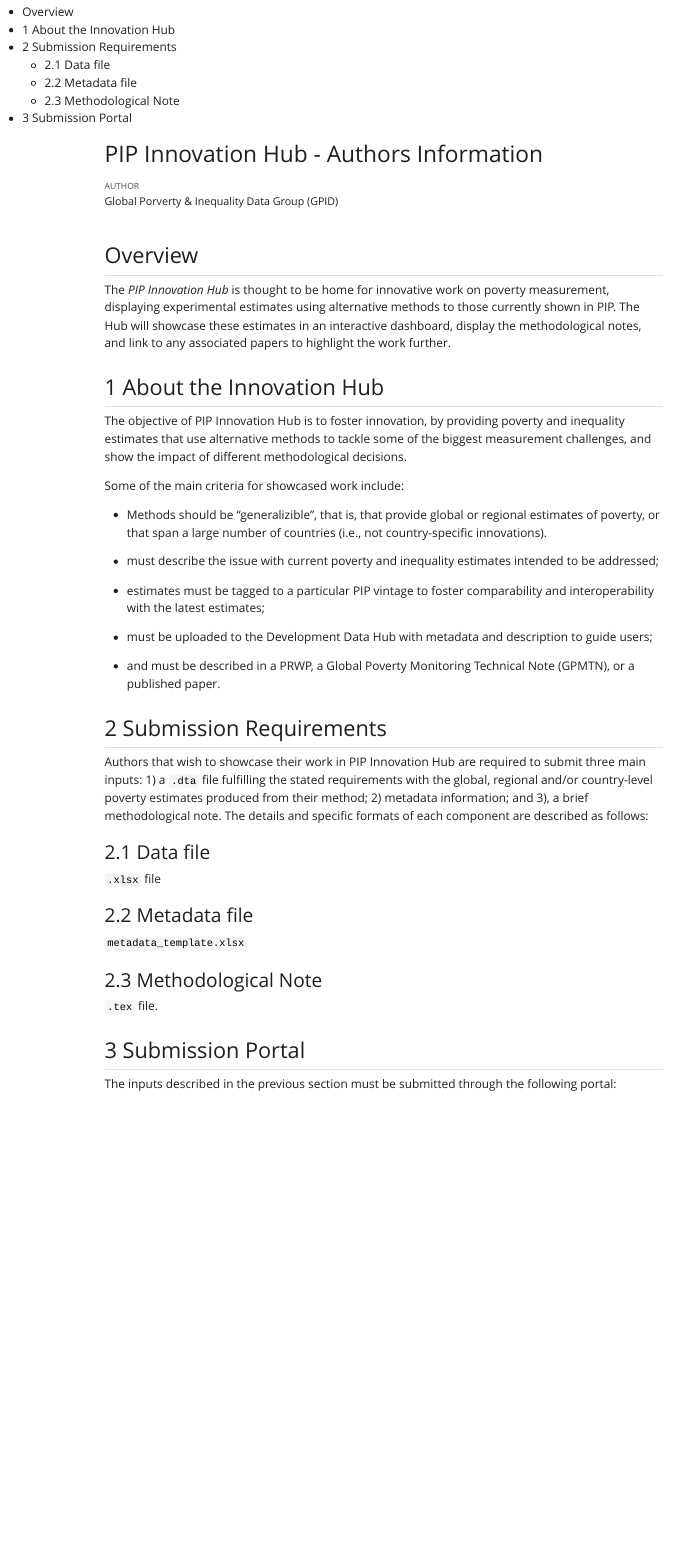
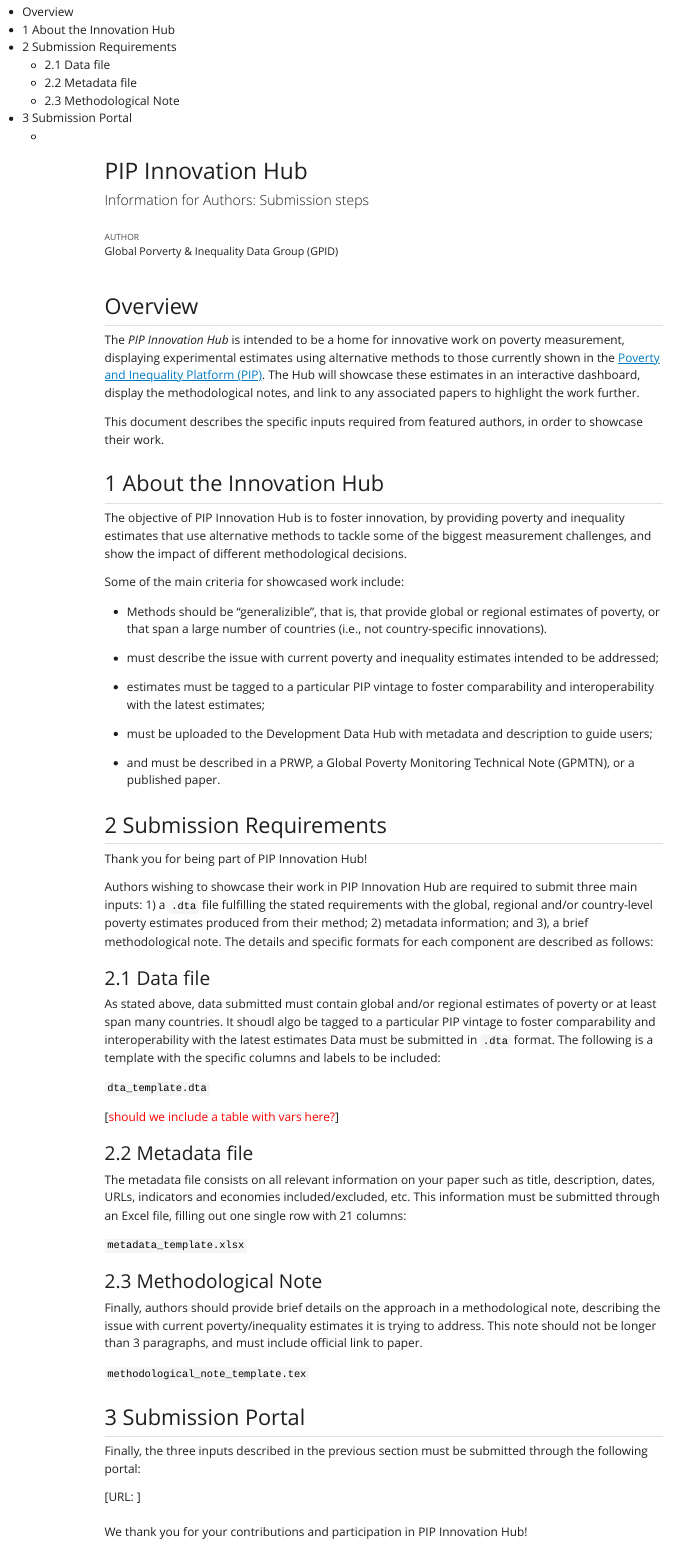
Before and after one commit to GPID-WB/ih-author-info-doc, a Quarto document (ih-author-info-doc.qmd): the page in a window 1100 px wide, from 80 px down. The pictures show the output file ih-author-info-doc.html that the author committed with the source, opened offline; Quarto's library style sheets are replaced by a plain one without menus.

Commit message:
Text updates in document

```diff
--- a/ih-author-info-doc.qmd
+++ b/ih-author-info-doc.qmd
@@ -1,5 +1,6 @@
 ---
-title: "PIP Innovation Hub - Authors Information"
+title: "PIP Innovation Hub"
+subtitle: "Information for Authors: Submission steps"
 author: Global Porverty & Inequality Data Group (GPID)
 format:
   html:
@@ -15,7 +16,9 @@
 
 ## Overview {.unnumbered}
 
-The *PIP Innovation Hub* is thought to be home for innovative work on poverty measurement, displaying experimental estimates using alternative methods to those currently shown in PIP. The Hub will showcase these estimates in an interactive dashboard, display the methodological notes, and link to any associated papers to highlight the work further.
+The *PIP Innovation Hub* is intended to be a home for innovative work on poverty measurement, displaying experimental estimates using alternative methods to those currently shown in the [Poverty and Inequality Platform (PIP)](pip.worldbank.org). The Hub will showcase these estimates in an interactive dashboard, display the methodological notes, and link to any associated papers to highlight the work further.
+
+This document describes the specific inputs required from featured authors, in order to showcase their work.
 
 ## About the Innovation Hub
 
@@ -35,22 +38,36 @@
 
 ## Submission Requirements
 
-Authors that wish to showcase their work in PIP Innovation Hub are required to submit three main inputs: 1) a `.dta` file fulfilling the stated requirements with the global, regional and/or country-level poverty estimates produced from their method; 2) metadata information; and 3), a brief methodological note. The details and specific formats of each component are described as follows:
+Thank you for being part of PIP Innovation Hub!
+
+Authors wishing to showcase their work in PIP Innovation Hub are required to submit three main inputs: 1) a `.dta` file fulfilling the stated requirements with the global, regional and/or country-level poverty estimates produced from their method; 2) metadata information; and 3), a brief methodological note. The details and specific formats for each component are described as follows:
 
 ### Data file
 
-`.xlsx` file
+As stated above, data submitted must contain global and/or regional estimates of poverty or at least span many countries. It shoudl algo be tagged to a particular PIP vintage to foster comparability and interoperability with the latest estimates Data must be submitted in `.dta` format. The following is a template with the specific columns and labels to be included:
+
+`dta_template.dta`
+
+\[[should we include a table with vars here?]{style="color:red"}\]
 
 ### Metadata file
+
+The metadata file consists on all relevant information on your paper such as title, description, dates, URLs, indicators and economies included/excluded, etc. This information must be submitted through an Excel file, filling out one single row with 21 columns:
 
 `metadata_template.xlsx`
 
 ### Methodological Note
 
-`.tex` file.
+Finally, authors should provide brief details on the approach in a methodological note, describing the issue with current poverty/inequality estimates it is trying to address. This note should not be longer than 3 paragraphs, and must include official link to paper.
+
+`methodological_note_template.tex`
 
 ## Submission Portal
 
-The inputs described in the previous section must be submitted through the following portal:
+Finally, the three inputs described in the previous section must be submitted through the following portal:
 
 \[URL: \]
+
+###  {.unnumbered}
+
+We thank you for your contributions and participation in PIP Innovation Hub!
```
Also changed, not shown: ih-author-info-doc.html, ih-author-info-doc.qmd (2 more changed lines).
